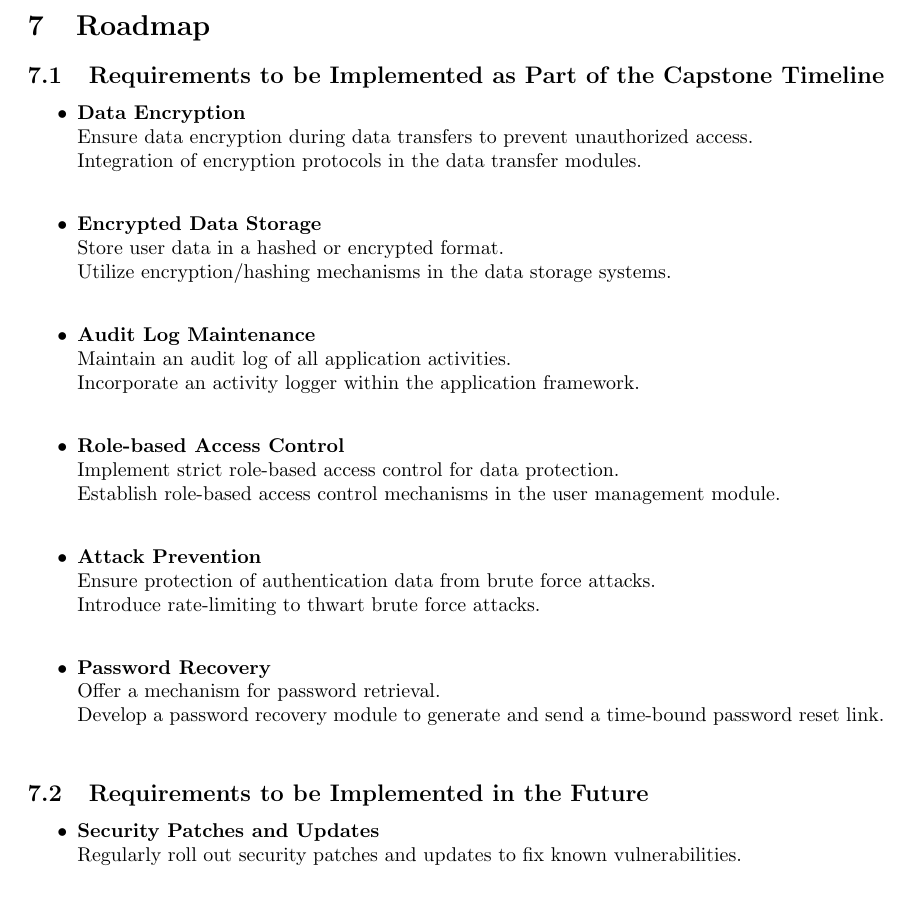
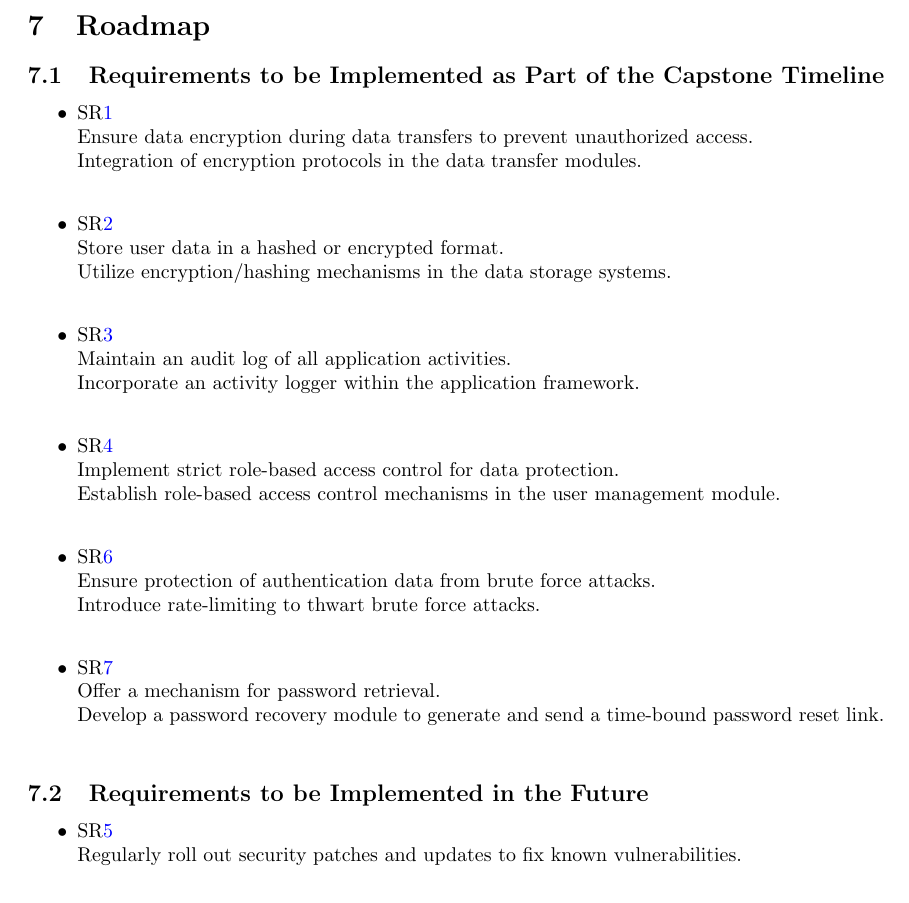
Before and after one commit to katrina799/4G06CapstoneProjectT5, a LaTeX document (docs/HazardAnalysis/HazardAnalysis.tex): part of page 8 of 9, cut so that both start at the same text. Compiled offline with pdfLaTeX.

Commit message:
links for labels are added into Road Map section

```diff
--- a/docs/HazardAnalysis/HazardAnalysis.tex
+++ b/docs/HazardAnalysis/HazardAnalysis.tex
@@ -202,34 +202,34 @@ Estimate Task Duration & Incorrect estimates & Misallocated time for tasks & Alg
 
 \subsection{Requirements to be Implemented as Part of the Capstone Timeline}
 \begin{itemize}
-    \item \textbf{Data Encryption} \\
+    \item \srref{Data_Encryption} \\
     Ensure data encryption during data transfers to prevent unauthorized access. \\
     Integration of encryption protocols in the data transfer modules. \\
 
-    \item \textbf{Encrypted Data Storage} \\
+    \item \srref{Encrypted_Data_Storage} \\
     Store user data in a hashed or encrypted format. \\
     Utilize encryption/hashing mechanisms in the data storage systems. \\
 
-    \item \textbf{Audit Log Maintenance} \\
+    \item \srref{Audit_Log_Maintenance} \\
     Maintain an audit log of all application activities. \\
     Incorporate an activity logger within the application framework. \\
 
-    \item \textbf{Role-based Access Control} \\
+    \item \srref{Role-based_Access_Control} \\
     Implement strict role-based access control for data protection. \\
     Establish role-based access control mechanisms in the user management module. \\
 
-    \item \textbf{Attack Prevention} \\
+    \item \srref{Attack_Prevention} \\
     Ensure protection of authentication data from brute force attacks. \\
     Introduce rate-limiting to thwart brute force attacks. \\
 
-    \item \textbf{Password Recovery} \\
+    \item \srref{Password_Recovery} \\
     Offer a mechanism for password retrieval. \\
     Develop a password recovery module to generate and send a time-bound password reset link. \\
 \end{itemize}
 
 \subsection{Requirements to be Implemented in the Future}
 \begin{itemize}
-    \item \textbf{Security Patches and Updates} \\
+    \item \srref{Security_Patches_and_Updates} \\
     Regularly roll out security patches and updates to fix known vulnerabilities. \\
     Form a dedicated security updates team to monitor, identify, and rectify vulnerabilities. \\
 \end{itemize}
```
Also changed, not shown: docs/HazardAnalysis/HazardAnalysis.pdf.
